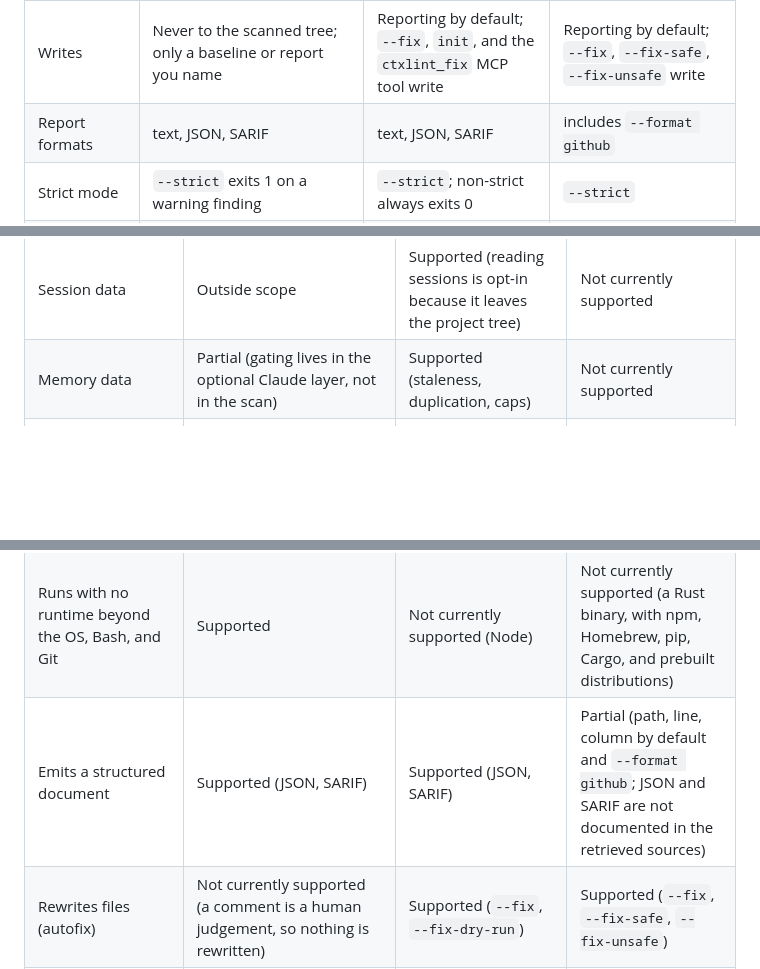
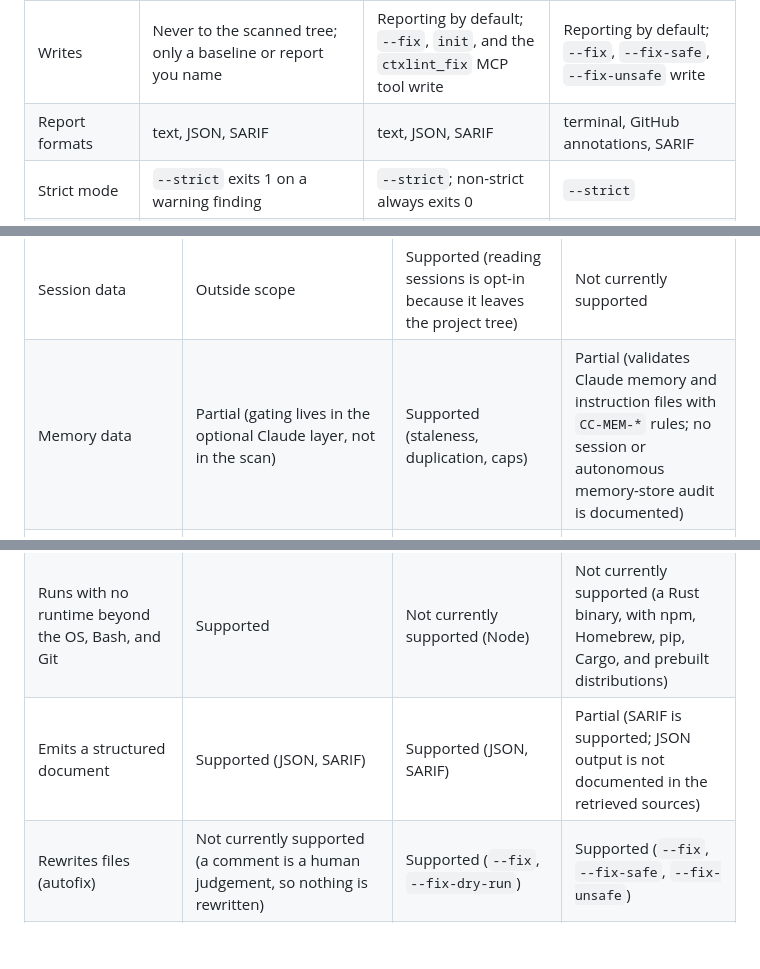
Before and after one commit to nouvic/hygiene, a Markdown page: docs/comparison.md, 3 parts joined by grey strips. Drawn GitHub-style; blank space fills up the shorter version.

Commit message:
docs: correct agnix capability comparison

```diff
--- a/docs/comparison.md
+++ b/docs/comparison.md
@@ -32,7 +32,7 @@ capabilities pages change; follow the projects for their current state.
 | Runtime | Bash, Git, standard Unix utilities | Node, single self-contained bundle | Rust binary, also published to npm, Homebrew, pip, and Cargo |
 | Network, keys, model | None; the scan is local and deterministic | No API key or model documented; `npx` fetches the package | No network, API key, or model documented for the linter |
 | Writes | Never to the scanned tree; only a baseline or report you name | Reporting by default; `--fix`, `init`, and the `ctxlint_fix` MCP tool write | Reporting by default; `--fix`, `--fix-safe`, `--fix-unsafe` write |
-| Report formats | text, JSON, SARIF | text, JSON, SARIF | includes `--format github` |
+| Report formats | text, JSON, SARIF | text, JSON, SARIF | terminal, GitHub annotations, SARIF |
 | Strict mode | `--strict` exits 1 on a warning finding | `--strict`; non-strict always exits 0 | `--strict` |
 | Editor and CI integration | GitHub Action, Git hooks | GitHub Action, pre-commit, MCP server, seven MCP tools | GitHub Action, VS Code, JetBrains, Neovim, Zed, web playground |
 
@@ -59,10 +59,10 @@ measurement, and no project was installed or run to write it.
 | Git history | Partial (reports prose deleted from the tree that remains retrievable; no path repair) | Partial (documents Git history for `--fix` path repair and rename detection) | Not currently supported |
 | Agent configuration schemas: hooks, MCP configs, frontmatter | Outside scope | Supported (MCP configs, frontmatter) | Supported (hooks, MCP configs, per-tool config files) |
 | Session data | Outside scope | Supported (reading sessions is opt-in because it leaves the project tree) | Not currently supported |
-| Memory data | Partial (gating lives in the optional Claude layer, not in the scan) | Supported (staleness, duplication, caps) | Not currently supported |
+| Memory data | Partial (gating lives in the optional Claude layer, not in the scan) | Supported (staleness, duplication, caps) | Partial (validates Claude memory and instruction files with `CC-MEM-*` rules; no session or autonomous memory-store audit is documented) |
 | Deterministic and offline operation | Supported (Bash and Git; `./test/invariants` fails the build if a network primitive enters the executable surface) | Partial (no model call or network access documented for the checks; no determinism statement published, and `npx` fetches the package) | Partial (no model call or network access documented for the linter; no determinism statement published) |
 | Runs with no runtime beyond the OS, Bash, and Git | Supported | Not currently supported (Node) | Not currently supported (a Rust binary, with npm, Homebrew, pip, Cargo, and prebuilt distributions) |
-| Emits a structured document | Supported (JSON, SARIF) | Supported (JSON, SARIF) | Partial (path, line, column by default and `--format github`; JSON and SARIF are not documented in the retrieved sources) |
+| Emits a structured document | Supported (JSON, SARIF) | Supported (JSON, SARIF) | Partial (SARIF is supported; JSON output is not documented in the retrieved sources) |
 | Rewrites files (autofix) | Not currently supported (a comment is a human judgement, so nothing is rewritten) | Supported (`--fix`, `--fix-dry-run`) | Supported (`--fix`, `--fix-safe`, `--fix-unsafe`) |
 | Enforces at commit or CI time | Supported (Git hooks, GitHub Action) | Supported (pre-commit, GitHub Action) | Supported (pre-commit, GitHub Action) |
 
```
